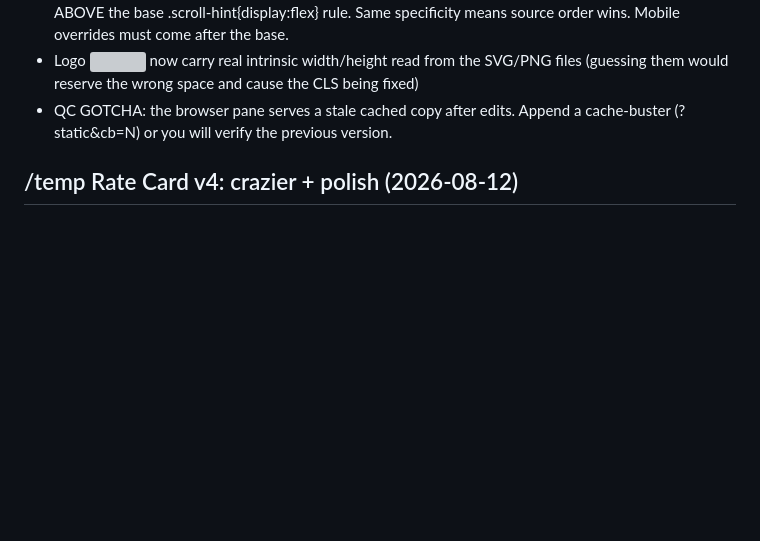
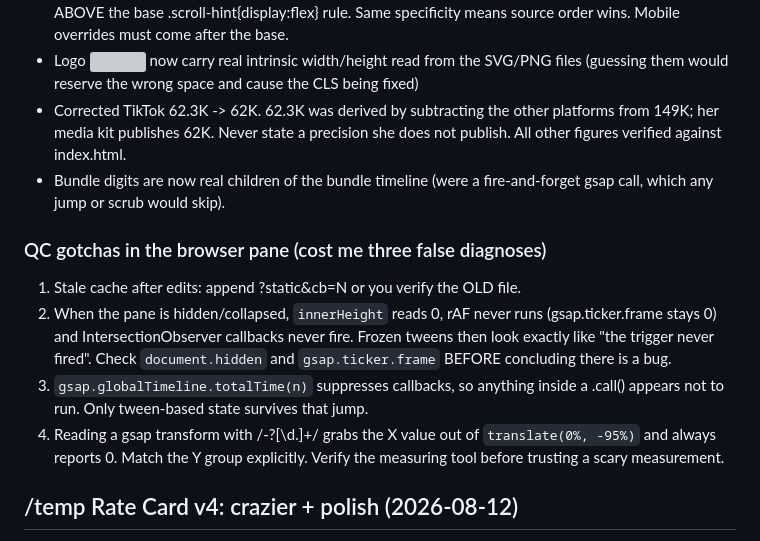
Before and after one commit to williamcoconut/jesszhengg-site, a Markdown page: NOTES.md, the part around the change. Rendered like a GitHub page; blank space fills up the shorter version; grey boxes are pictures that could not be loaded.

Commit message:
Record QC gotchas that caused false diagnoses
Co-Authored-By: Claude Opus 5 <noreply@anthropic.com>

```diff
--- a/NOTES.md
+++ b/NOTES.md
@@ -19,8 +19,23 @@
   specificity means source order wins. Mobile overrides must come after the base.
 - Logo <img> now carry real intrinsic width/height read from the SVG/PNG files
   (guessing them would reserve the wrong space and cause the CLS being fixed)
-- QC GOTCHA: the browser pane serves a stale cached copy after edits. Append a
-  cache-buster (?static&cb=N) or you will verify the previous version.
+- Corrected TikTok 62.3K -> 62K. 62.3K was derived by subtracting the other
+  platforms from 149K; her media kit publishes 62K. Never state a precision she
+  does not publish. All other figures verified against index.html.
+- Bundle digits are now real children of the bundle timeline (were a
+  fire-and-forget gsap call, which any jump or scrub would skip).
+
+### QC gotchas in the browser pane (cost me three false diagnoses)
+1. Stale cache after edits: append ?static&cb=N or you verify the OLD file.
+2. When the pane is hidden/collapsed, `innerHeight` reads 0, rAF never runs
+   (gsap.ticker.frame stays 0) and IntersectionObserver callbacks never fire.
+   Frozen tweens then look exactly like "the trigger never fired". Check
+   `document.hidden` and `gsap.ticker.frame` BEFORE concluding there is a bug.
+3. `gsap.globalTimeline.totalTime(n)` suppresses callbacks, so anything inside
+   a .call() appears not to run. Only tween-based state survives that jump.
+4. Reading a gsap transform with /-?[\d.]+/ grabs the X value out of
+   `translate(0%, -95%)` and always reports 0. Match the Y group explicitly.
+   Verify the measuring tool before trusting a scary measurement.
 
 ## /temp Rate Card v4: crazier + polish (2026-08-12)
 - New: velocity-reactive marquees (gsap-driven, reverse on scroll-up, timeScale
```
